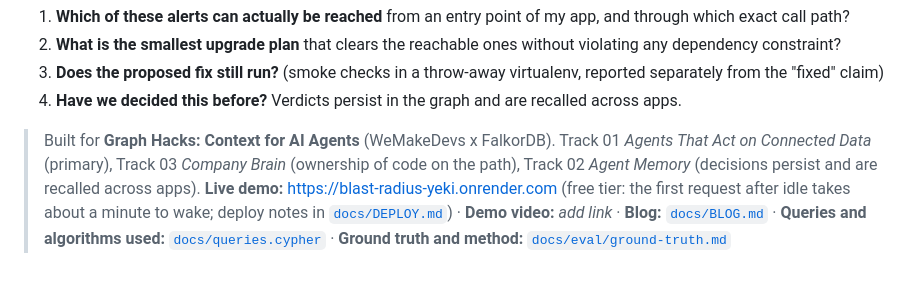
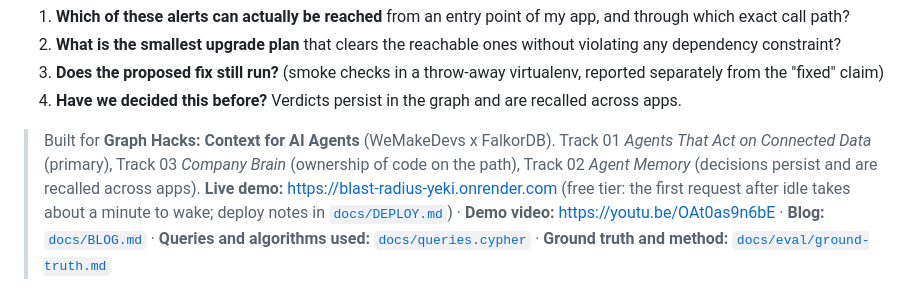
Before and after one commit to KrishnaAgarwal2206/blast-radius-falkordb, a Markdown page: README.md, the part around the change. Drawn GitHub-style.

Commit message:
README: demo video link

```diff
--- a/README.md
+++ b/README.md
@@ -8,7 +8,7 @@
 4. **Have we decided this before?** Verdicts persist in the graph and are recalled across apps.
 
 > Built for **Graph Hacks: Context for AI Agents** (WeMakeDevs x FalkorDB). Track 01 *Agents That Act on Connected Data* (primary), Track 03 *Company Brain* (ownership of code on the path), Track 02 *Agent Memory* (decisions persist and are recalled across apps).
-> **Live demo:** https://blast-radius-yeki.onrender.com (free tier: the first request after idle takes about a minute to wake; deploy notes in [`docs/DEPLOY.md`](docs/DEPLOY.md)) · **Demo video:** _add link_ · **Blog:** [`docs/BLOG.md`](docs/BLOG.md) · **Queries and algorithms used:** [`docs/queries.cypher`](docs/queries.cypher) · **Ground truth and method:** [`docs/eval/ground-truth.md`](docs/eval/ground-truth.md)
+> **Live demo:** https://blast-radius-yeki.onrender.com (free tier: the first request after idle takes about a minute to wake; deploy notes in [`docs/DEPLOY.md`](docs/DEPLOY.md)) · **Demo video:** https://youtu.be/OAt0as9n6bE · **Blog:** [`docs/BLOG.md`](docs/BLOG.md) · **Queries and algorithms used:** [`docs/queries.cypher`](docs/queries.cypher) · **Ground truth and method:** [`docs/eval/ground-truth.md`](docs/eval/ground-truth.md)
 
 ![hero](docs/img/hero.png)
 ![answer](docs/img/answer.png)
```
